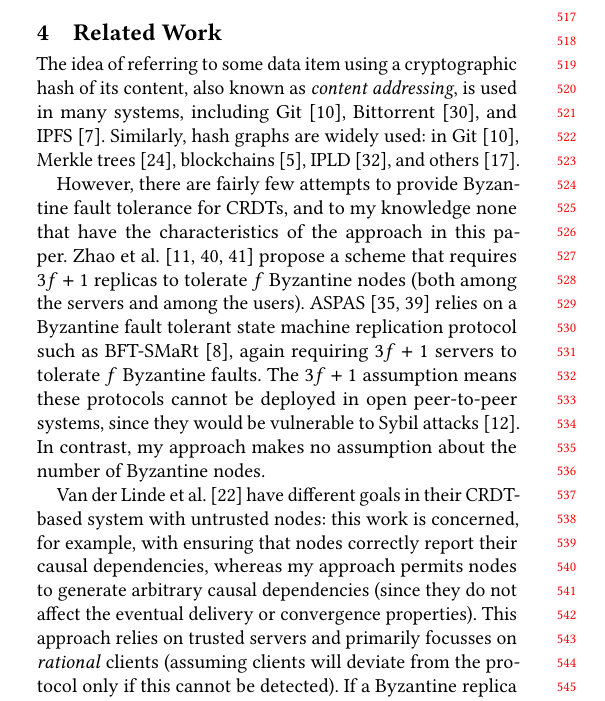
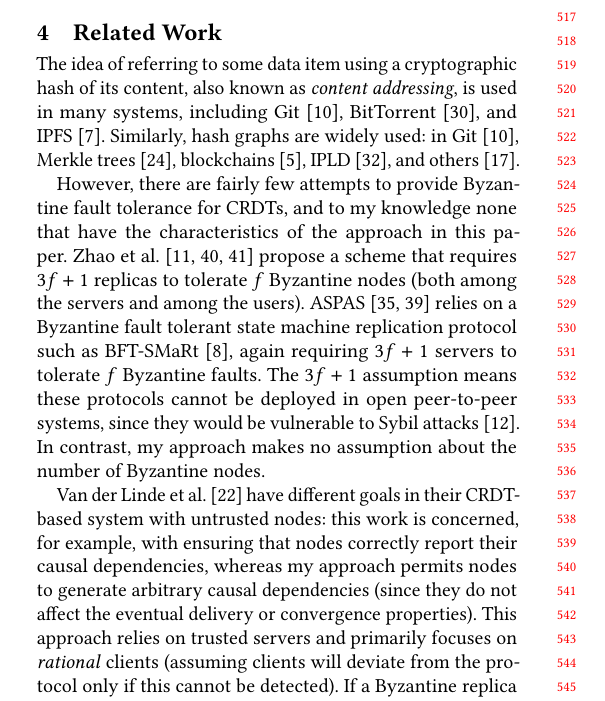
Before and after one commit to ept/byzantine-eventual, a LaTeX paper (bft-crdt.tex): part of one column of page 5 of 7, cut so that both start at the same text. Compiled offline with pdfLaTeX.

Commit message:
Spelling

```diff
--- a/bft-crdt.tex
+++ b/bft-crdt.tex
@@ -276,7 +276,7 @@ However, this is not necessary for achieving Strong Eventual Consistency.
 
 \section{Related Work}\label{sec:relwork}
 
-The idea of referring to some data item using a cryptographic hash of its content, also known as \emph{content addressing}, is used in many systems, including Git~\cite{ProGit}, Bittorrent~\cite{Pouwelse:2005}, and IPFS~\cite{Benet:2014}.
+The idea of referring to some data item using a cryptographic hash of its content, also known as \emph{content addressing}, is used in many systems, including Git~\cite{ProGit}, BitTorrent~\cite{Pouwelse:2005}, and IPFS~\cite{Benet:2014}.
 Similarly, hash graphs are widely used: in Git~\cite{ProGit}, Merkle trees~\cite{Merkle:1987}, blockchains~\cite{Baird:2016tq}, IPLD~\cite{IPLD}, and others~\cite{Kang:2003}.
 
 However, there are fairly few attempts to provide Byzantine fault tolerance for CRDTs, and to my knowledge none that have the characteristics of the approach in this paper.
@@ -286,7 +286,7 @@ The $3f+1$ assumption means these protocols cannot be deployed in open peer-to-p
 In contrast, my approach makes no assumption about the number of Byzantine nodes.
 
 Van der Linde et al.~\cite{vanderLinde:2020} have different goals in their CRDT-based system with untrusted nodes: this work is concerned, for example, with ensuring that nodes correctly report their causal dependencies, whereas my approach permits nodes to generate arbitrary causal dependencies (since they do not affect the eventual delivery or convergence properties).
-This approach relies on trusted servers and primarily focusses on \emph{rational} clients (assuming clients will deviate from the protocol only if this cannot be detected).
+This approach relies on trusted servers and primarily focuses on \emph{rational} clients (assuming clients will deviate from the protocol only if this cannot be detected).
 If a Byzantine replica behaves in a way that leaves cryptographic evidence of faulty behaviour, that replica can be excluded from the system, but it is unclear how the system recovers from misbehaviour that has already occurred by the time that replica is excluded.
 
 Jacob et al.~\cite{Jacob:2021} suggest that it is possible for CRDTs to tolerate an arbitrary number of Byzantine nodes using hash graphs, but do not propose any particular algorithm.
```
